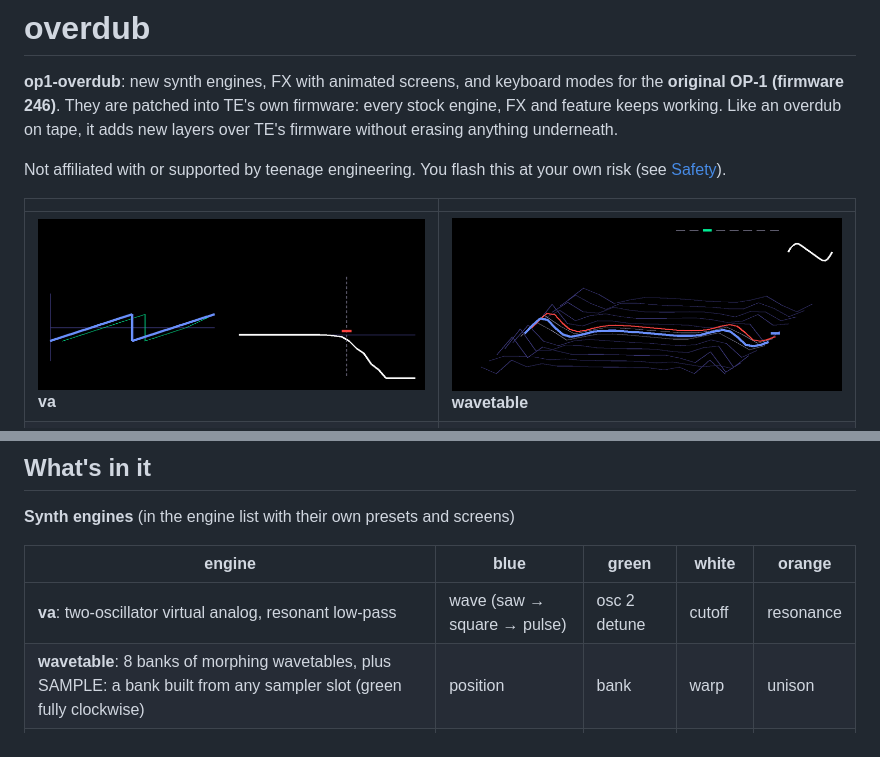
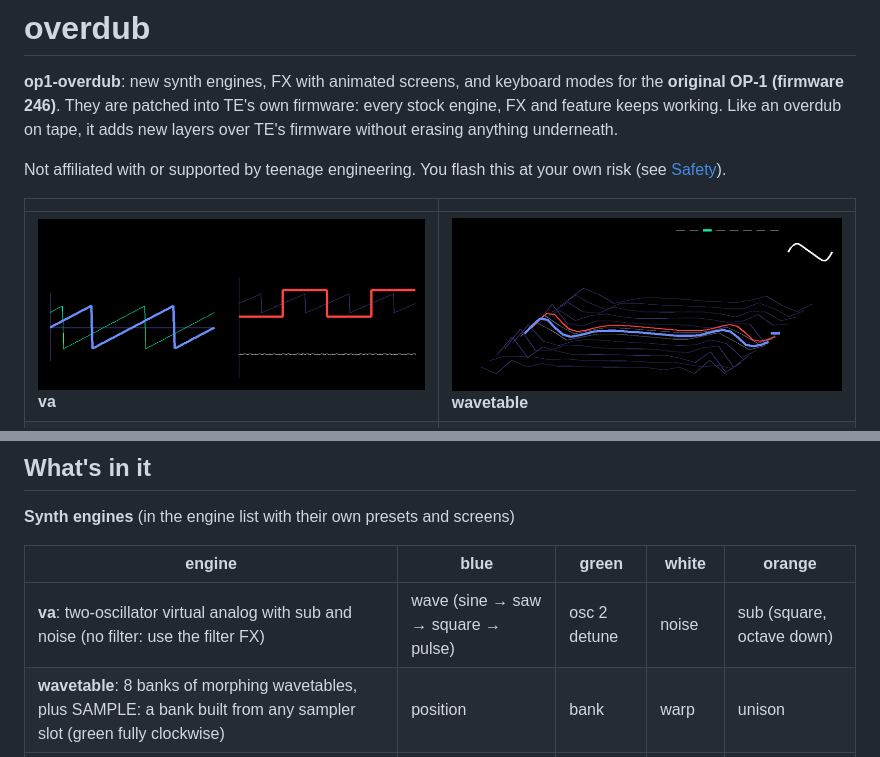
Before and after one commit to wsbuck/op1-overdub, a Markdown page: README.md, 2 parts joined by grey strips. Rendered like a GitHub page; pictures changed too: docs/screens/va.png.

Commit message:
va: drop the filter (use the filter FX); sine, sub and noise; new screen (VA2)

```diff
--- a/README.md
+++ b/README.md
@@ -29,7 +29,7 @@ Every knob drives part of the picture, in its own colour.
 
 | engine | blue | green | white | orange |
 |---|---|---|---|---|
-| **va**: two-oscillator virtual analog, resonant low-pass | wave (saw → square → pulse) | osc 2 detune | cutoff | resonance |
+| **va**: two-oscillator virtual analog with sub and noise (no filter: use the filter FX) | wave (sine → saw → square → pulse) | osc 2 detune | noise | sub (square, octave down) |
 | **wavetable**: 8 banks of morphing wavetables, plus SAMPLE: a bank built from any sampler slot (green fully clockwise) | position | bank | warp | unison |
 | **grain**: granular; plays a built-in bank, or the sample in any sampler slot | position | grain size | density | spray |
 
```
Also changed, not shown: notes/LOG.md (+9 -0 lines), notes/screen.md (+2 -2 lines), 11 other files.
